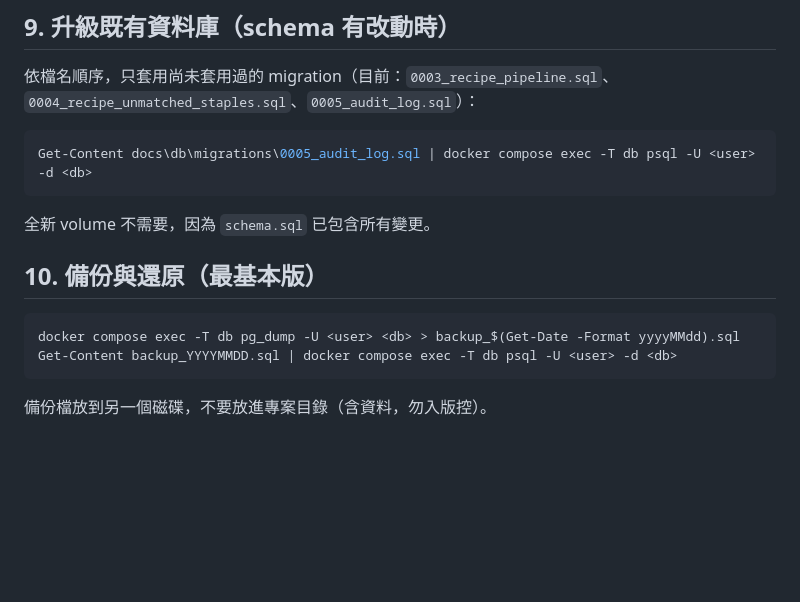
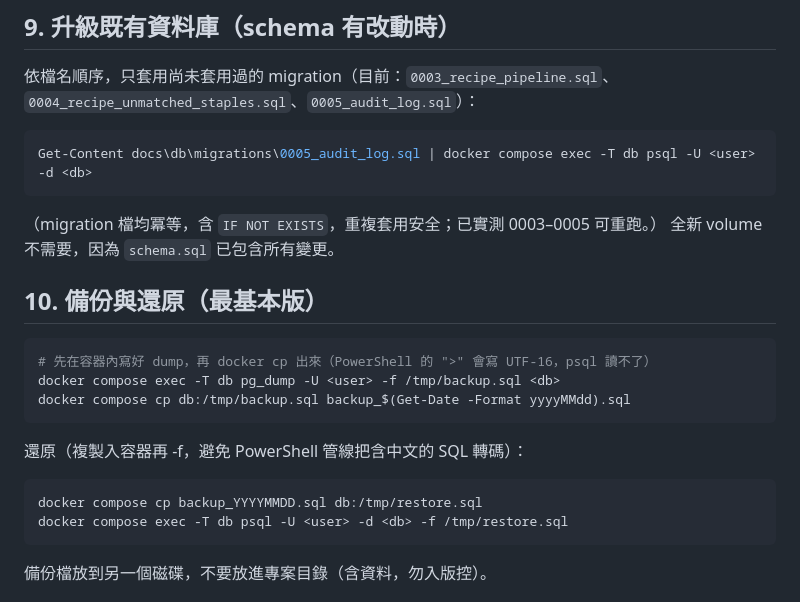
Before and after one commit to HKPPAAUULL/EczemaRecipe, a Markdown page: docs/DEPLOY_LOCAL.md, the part around the change. Drawn GitHub-style; blank space fills up the shorter version.

Commit message:
docs: fix backup/restore commands for Windows PowerShell encoding

````diff
--- a/docs/DEPLOY_LOCAL.md
+++ b/docs/DEPLOY_LOCAL.md
@@ -155,13 +155,22 @@ docker compose up -d
 Get-Content docs\db\migrations\0005_audit_log.sql | docker compose exec -T db psql -U <user> -d <db>
 ```
 
+（migration 檔均冪等，含 `IF NOT EXISTS`，重複套用安全；已實測 0003–0005 可重跑。）
 全新 volume 不需要，因為 `schema.sql` 已包含所有變更。
 
 ## 10. 備份與還原（最基本版）
 
 ```powershell
-docker compose exec -T db pg_dump -U <user> <db> > backup_$(Get-Date -Format yyyyMMdd).sql
-Get-Content backup_YYYYMMDD.sql | docker compose exec -T db psql -U <user> -d <db>
+# 先在容器內寫好 dump，再 docker cp 出來（PowerShell 的 ">" 會寫 UTF-16，psql 讀不了）
+docker compose exec -T db pg_dump -U <user> -f /tmp/backup.sql <db>
+docker compose cp db:/tmp/backup.sql backup_$(Get-Date -Format yyyyMMdd).sql
+```
+
+還原（複製入容器再 -f，避免 PowerShell 管線把含中文的 SQL 轉碼）：
+
+```powershell
+docker compose cp backup_YYYYMMDD.sql db:/tmp/restore.sql
+docker compose exec -T db psql -U <user> -d <db> -f /tmp/restore.sql
 ```
 
 備份檔放到另一個磁碟，不要放進專案目錄（含資料，勿入版控）。
````
